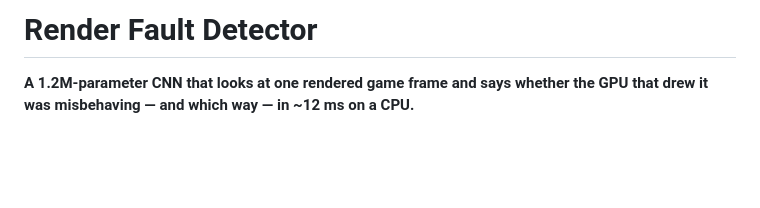
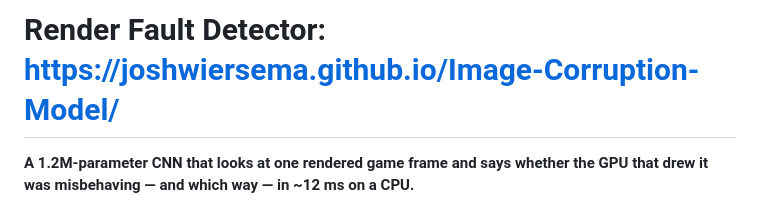
Before and after one commit to joshwiersema/Image-Corruption-Model, a Markdown page: README.md, the part around the change. Rendered like a GitHub page; blank space fills up the shorter version.

Commit message:
Update README with project URL
Updated project title to include the project URL.

```diff
--- a/README.md
+++ b/README.md
@@ -1,4 +1,4 @@
-# Render Fault Detector
+# Render Fault Detector: https://joshwiersema.github.io/Image-Corruption-Model/
 
 **A 1.2M-parameter CNN that looks at one rendered game frame and says whether the GPU
 that drew it was misbehaving — and which way — in ~12 ms on a CPU.**
```
